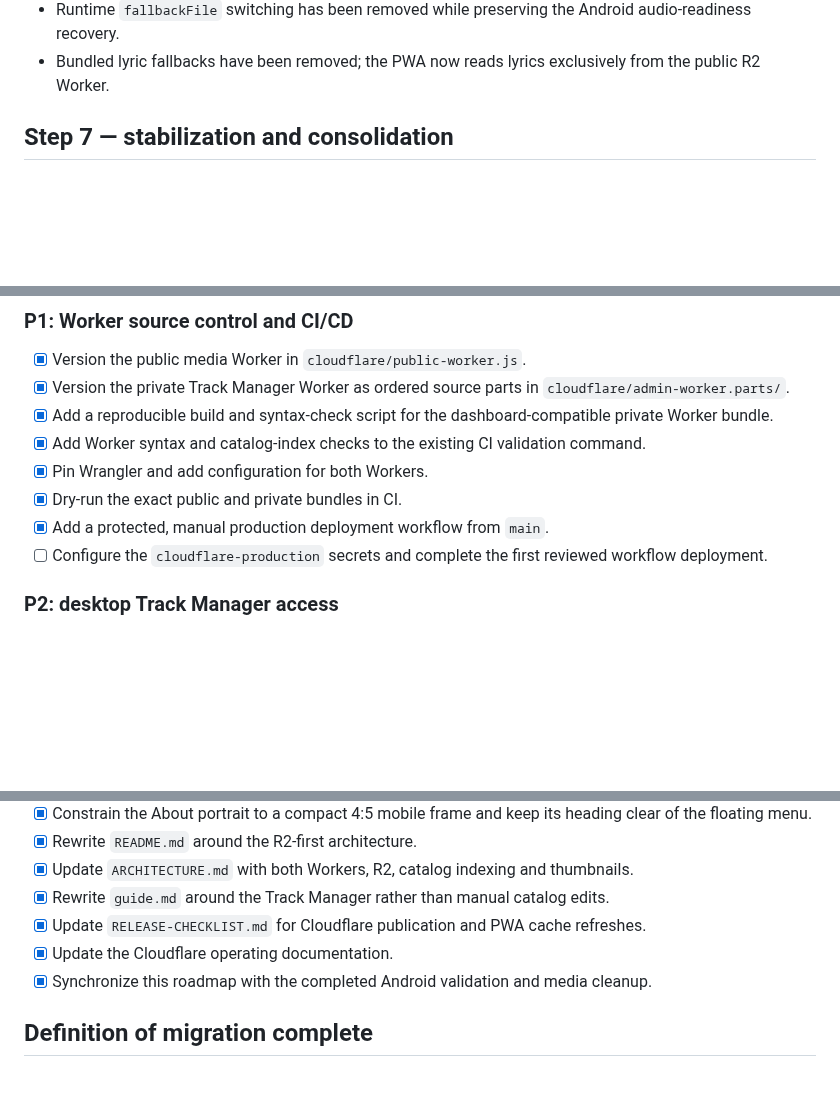
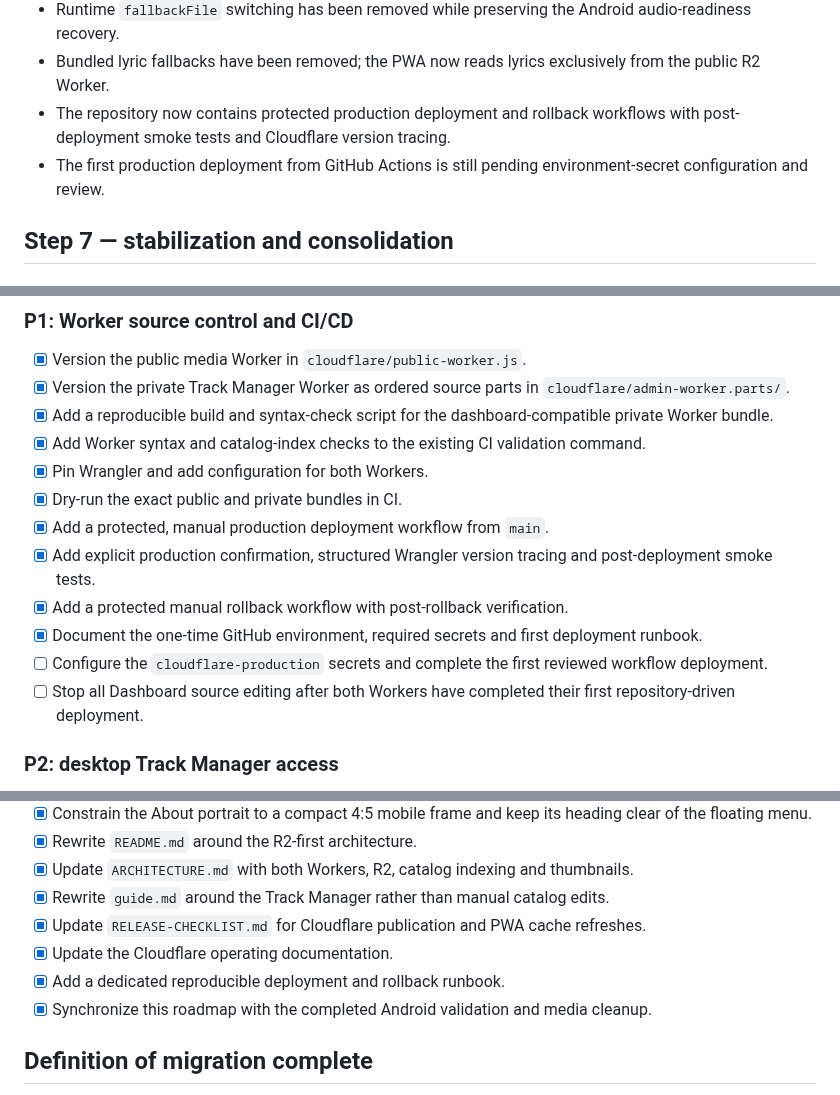
Before and after one commit to shinobione/LaunchPAD-APP, a Markdown page: ROADMAP.md, 3 parts joined by grey strips. Drawn GitHub-style; blank space fills up the shorter version.

Commit message:
Track reproducible Cloudflare deployment progress

```diff
--- a/ROADMAP.md
+++ b/ROADMAP.md
@@ -16,6 +16,8 @@ _Last updated: 2026-08-03_
 - Fourteen historical MP3 files (76,892,054 bytes) and fourteen duplicated per-track covers (37,064,826 bytes) have been removed from GitHub after R2 validation.
 - Runtime `fallbackFile` switching has been removed while preserving the Android audio-readiness recovery.
 - Bundled lyric fallbacks have been removed; the PWA now reads lyrics exclusively from the public R2 Worker.
+- The repository now contains protected production deployment and rollback workflows with post-deployment smoke tests and Cloudflare version tracing.
+- The first production deployment from GitHub Actions is still pending environment-secret configuration and review.
 
 ## Step 7 — stabilization and consolidation
 
@@ -58,7 +60,11 @@ _Last updated: 2026-08-03_
 - [x] Pin Wrangler and add configuration for both Workers.
 - [x] Dry-run the exact public and private bundles in CI.
 - [x] Add a protected, manual production deployment workflow from `main`.
+- [x] Add explicit production confirmation, structured Wrangler version tracing and post-deployment smoke tests.
+- [x] Add a protected manual rollback workflow with post-rollback verification.
+- [x] Document the one-time GitHub environment, required secrets and first deployment runbook.
 - [ ] Configure the `cloudflare-production` secrets and complete the first reviewed workflow deployment.
+- [ ] Stop all Dashboard source editing after both Workers have completed their first repository-driven deployment.
 
 ### P2: desktop Track Manager access
 
@@ -86,6 +92,7 @@ _Last updated: 2026-08-03_
 - [x] Rewrite `guide.md` around the Track Manager rather than manual catalog edits.
 - [x] Update `RELEASE-CHECKLIST.md` for Cloudflare publication and PWA cache refreshes.
 - [x] Update the Cloudflare operating documentation.
+- [x] Add a dedicated reproducible deployment and rollback runbook.
 - [x] Synchronize this roadmap with the completed Android validation and media cleanup.
 
 ## Definition of migration complete
```
